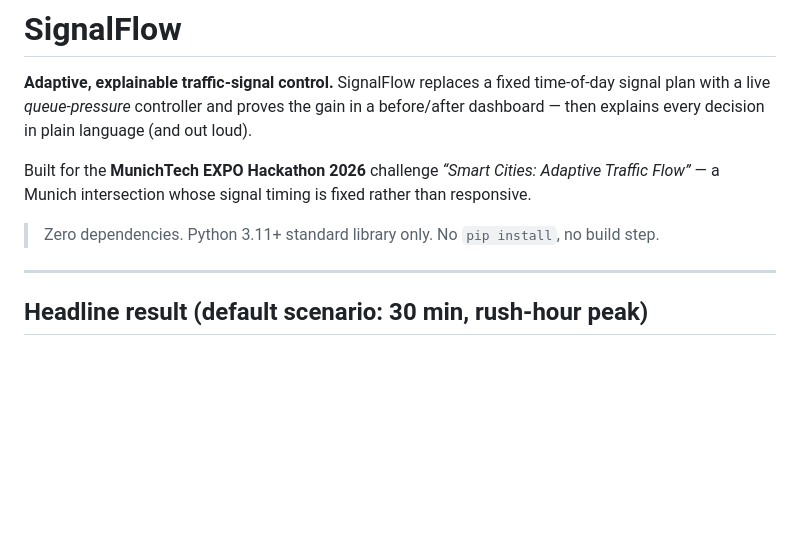
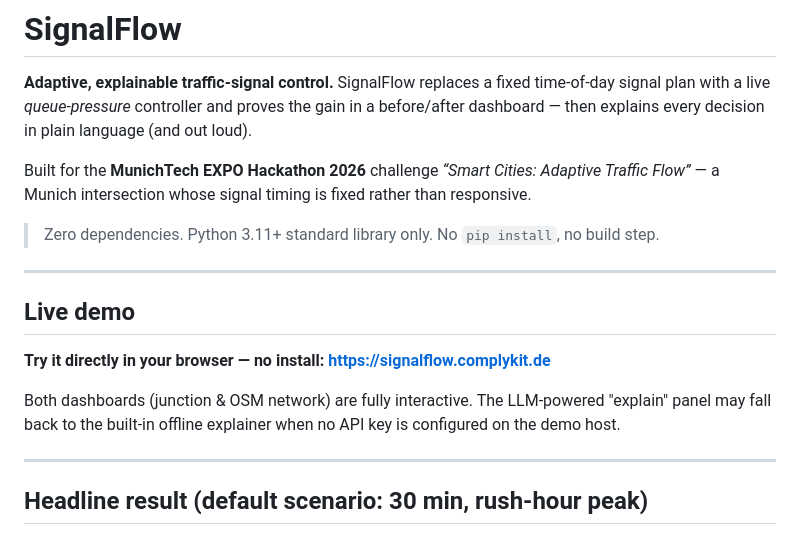
Before and after one commit to derKosi/SignalFlow, a Markdown page: README.md, the part around the change. Drawn GitHub-style; blank space fills up the shorter version.

Commit message:
README: add live demo link

```diff
--- a/README.md
+++ b/README.md
@@ -10,6 +10,16 @@ Built for the **MunichTech EXPO Hackathon 2026** challenge
 timing is fixed rather than responsive.
 
 > Zero dependencies. Python 3.11+ standard library only. No `pip install`, no build step.
+
+---
+
+## Live demo
+
+**Try it directly in your browser — no install:** **<https://signalflow.complykit.de>**
+
+Both dashboards (junction & OSM network) are fully interactive. The LLM-powered
+"explain" panel may fall back to the built-in offline explainer when no API key
+is configured on the demo host.
 
 ---
 
```
